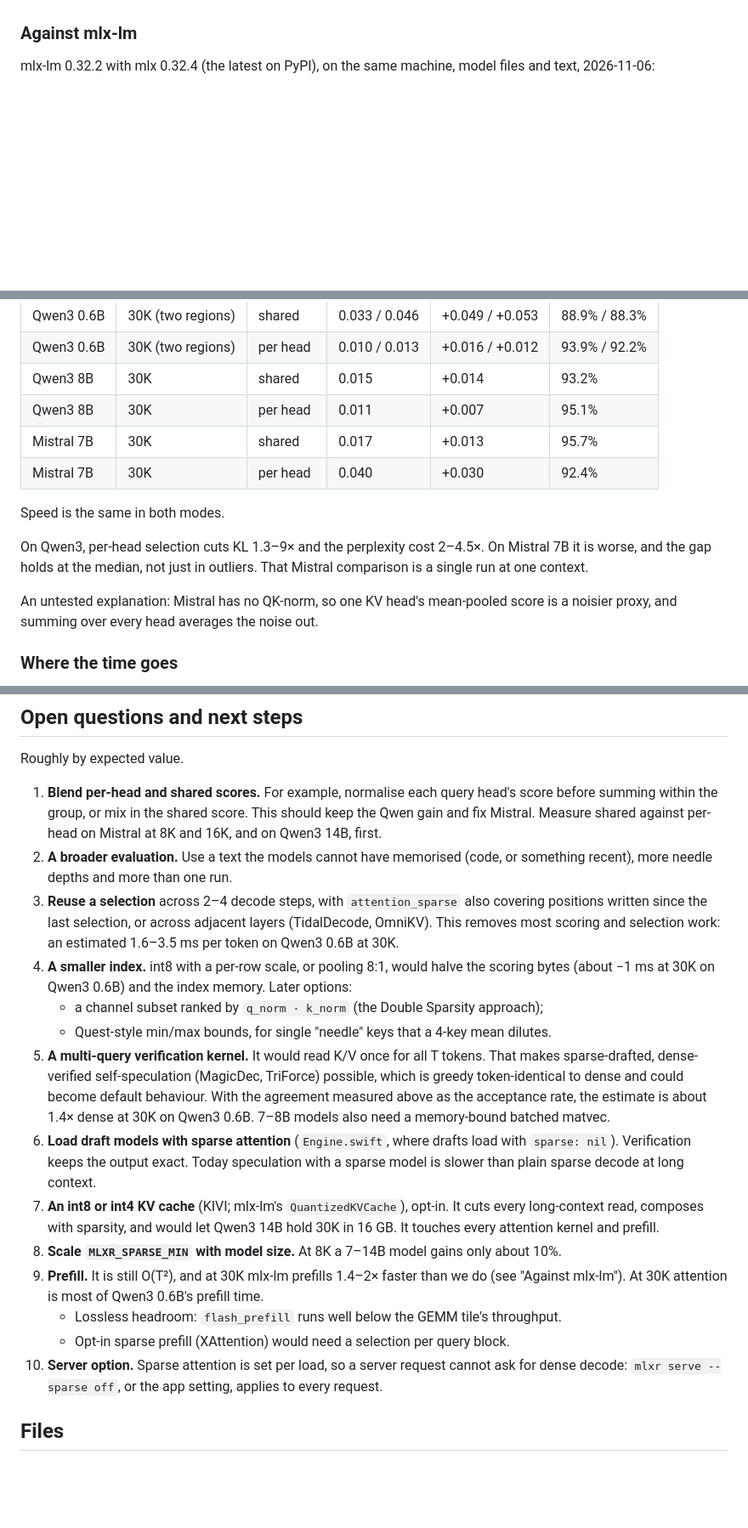
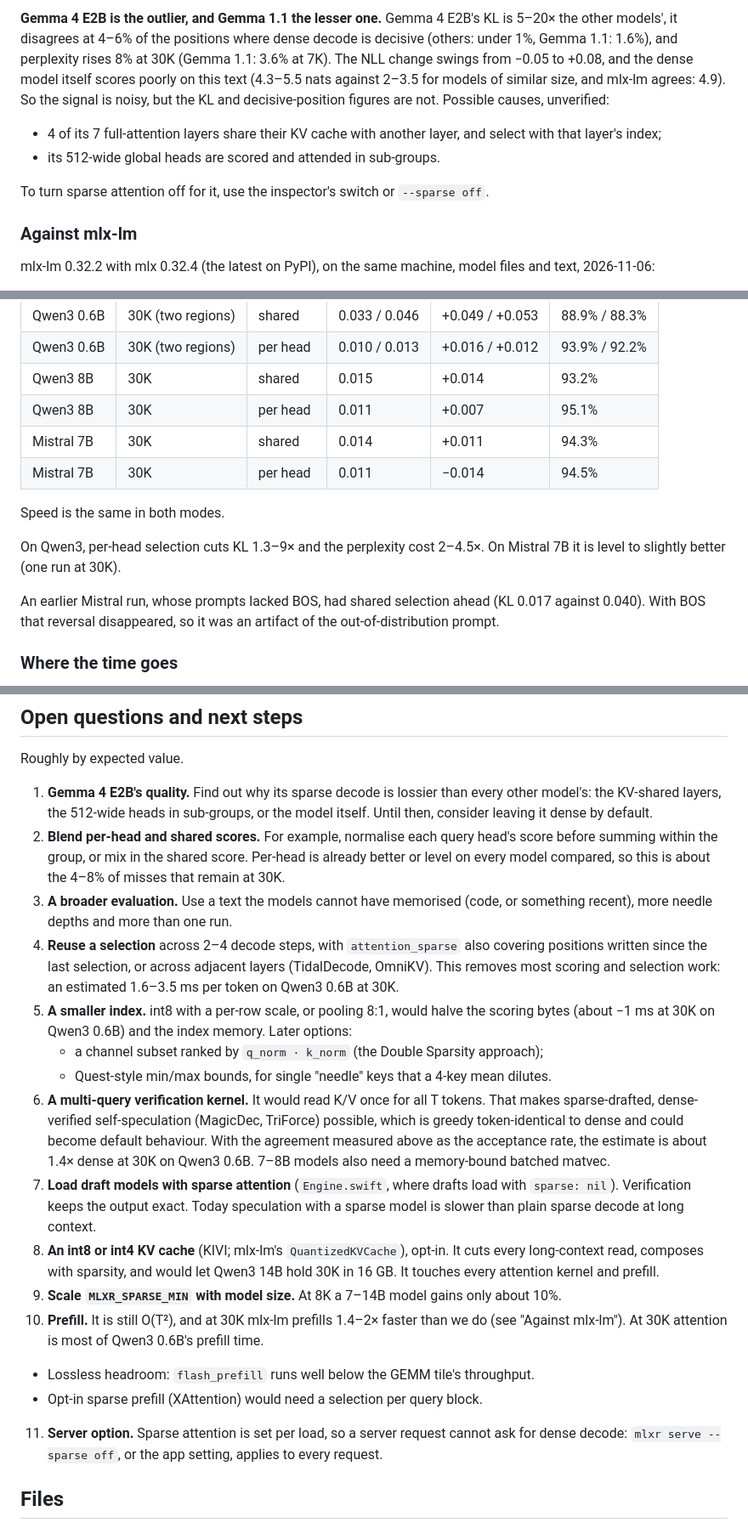
Before and after one commit to BackendStack21/mlx-runner, a Markdown page: docs/sparse-decode-attention.md, 3 parts joined by grey strips. Shown at 85% size. Drawn GitHub-style; blank space fills up the shorter version.

```diff
--- a/docs/sparse-decode-attention.md
+++ b/docs/sparse-decode-attention.md
@@ -186,3 +220,14 @@ Notes:
+**Gemma 4 E2B is the outlier, and Gemma 1.1 the lesser one.** Gemma 4 E2B's KL is 5–20× the other
+models', it disagrees at 4–6% of the positions where dense decode is decisive (others: under 1%,
+Gemma 1.1: 1.6%), and perplexity rises 8% at 30K (Gemma 1.1: 3.6% at 7K). The NLL
+change swings from −0.05 to +0.08, and the dense model itself scores poorly on this text (4.3–5.5
+nats against 2–3.5 for models of similar size, and mlx-lm agrees: 4.9). So the signal is noisy,
+but the KL and decisive-position figures are not. Possible causes, unverified:
+- 4 of its 7 full-attention layers share their KV cache with another layer, and select with that
+  layer's index;
+- its 512-wide global heads are scored and attended in sub-groups.
+
+To turn sparse attention off for it, use the inspector's switch or `--sparse off`.
 
 ### Against mlx-lm
 
@@ -242,17 +287,16 @@ GEMMs. Ingesting a 30K-token prompt takes about 83 s on Qwen3 0.6B and 280 s on
 | Qwen3 0.6B | 30K (two regions) | per head | 0.010 / 0.013 | +0.016 / +0.012 | 93.9% / 92.2% |
 | Qwen3 8B | 30K | shared | 0.015 | +0.014 | 93.2% |
 | Qwen3 8B | 30K | per head | 0.011 | +0.007 | 95.1% |
-| Mistral 7B | 30K | shared | 0.017 | +0.013 | 95.7% |
-| Mistral 7B | 30K | per head | 0.040 | +0.030 | 92.4% |
+| Mistral 7B | 30K | shared | 0.014 | +0.011 | 94.3% |
+| Mistral 7B | 30K | per head | 0.011 | −0.014 | 94.5% |
 
 Speed is the same in both modes.
 
 On Qwen3, per-head selection cuts KL 1.3–9× and the perplexity cost 2–4.5×. On Mistral 7B it is
-worse, and the gap holds at the median, not just in outliers. That Mistral comparison is a single
-run at one context.
+level to slightly better (one run at 30K).
 
-An untested explanation: Mistral has no QK-norm, so one KV head's mean-pooled score is a noisier
-proxy, and summing over every head averages the noise out.
+An earlier Mistral run, whose prompts lacked BOS, had shared selection ahead (KL 0.017 against
+0.040). With BOS that reversal disappeared, so it was an artifact of the out-of-distribution prompt.
 
 ### Where the time goes
 
@@ -355,35 +399,38 @@ Measured with the kernel timing; none changed the output.
 
 Roughly by expected value.
 
-1. **Blend per-head and shared scores.** For example, normalise each query head's score before
-   summing within the group, or mix in the shared score. This should keep the Qwen gain and fix
-   Mistral. Measure shared against per-head on Mistral at 8K and 16K, and on Qwen3 14B, first.
-2. **A broader evaluation.** Use a text the models cannot have memorised (code, or something
+1. **Gemma 4 E2B's quality.** Find out why its sparse decode is lossier than every other model's:
+   the KV-shared layers, the 512-wide heads in sub-groups, or the model itself. Until then, consider
+   leaving it dense by default.
+2. **Blend per-head and shared scores.** For example, normalise each query head's score before
+   summing within the group, or mix in the shared score. Per-head is already better or level on every
+   model compared, so this is about the 4–8% of misses that remain at 30K.
+3. **A broader evaluation.** Use a text the models cannot have memorised (code, or something
    recent), more needle depths and more than one run.
-3. **Reuse a selection** across 2–4 decode steps, with `attention_sparse` also covering positions
+4. **Reuse a selection** across 2–4 decode steps, with `attention_sparse` also covering positions
    written since the last selection, or across adjacent layers (TidalDecode, OmniKV). This removes
    most scoring and selection work: an estimated 1.6–3.5 ms per token on Qwen3 0.6B at 30K.
-4. **A smaller index.** int8 with a per-row scale, or pooling 8:1, would halve the scoring bytes (about
+5. **A smaller index.** int8 with a per-row scale, or pooling 8:1, would halve the scoring bytes (about
    −1 ms at 30K on Qwen3 0.6B) and the index memory. Later options:
    - a channel subset ranked by `q_norm · k_norm` (the Double Sparsity approach);
    - Quest-style min/max bounds, for single "needle" keys that a 4-key mean dilutes.
-5. **A multi-query verification kernel.** It would read K/V once for all T tokens. That makes
+6. **A multi-query verification kernel.** It would read K/V once for all T tokens. That makes
    sparse-drafted, dense-verified self-speculation (MagicDec, TriForce) possible, which is greedy
    token-identical to dense and could become default behaviour. With the agreement measured above as
    the acceptance rate, the estimate is about 1.4× dense at 30K on Qwen3 0.6B. 7–8B models also need
    a memory-bound batched matvec.
-6. **Load draft models with sparse attention** (`Engine.swift`, where drafts load with
+7. **Load draft models with sparse attention** (`Engine.swift`, where drafts load with
    `sparse: nil`). Verification keeps the output exact. Today speculation with a sparse model is
    slower than plain sparse decode at long context.
-7. **An int8 or int4 KV cache** (KIVI; mlx-lm's `QuantizedKVCache`), opt-in. It cuts every
+8. **An int8 or int4 KV cache** (KIVI; mlx-lm's `QuantizedKVCache`), opt-in. It cuts every
    long-context read, composes with sparsity, and would let Qwen3 14B hold 30K in 16 GB. It touches
    every attention kernel and prefill.
-8. **Scale `MLXR_SPARSE_MIN` with model size.** At 8K a 7–14B model gains only about 10%.
-9. **Prefill.** It is still O(T²), and at 30K mlx-lm prefills 1.4–2× faster than we do (see "Against
+9. **Scale `MLXR_SPARSE_MIN` with model size.** At 8K a 7–14B model gains only about 10%.
+10. **Prefill.** It is still O(T²), and at 30K mlx-lm prefills 1.4–2× faster than we do (see "Against
    mlx-lm"). At 30K attention is most of Qwen3 0.6B's prefill time.
    - Lossless headroom: `flash_prefill` runs well below the GEMM tile's throughput.
    - Opt-in sparse prefill (XAttention) would need a selection per query block.
-10. **Server option.** Sparse attention is set per load, so a server request cannot ask for dense
+11. **Server option.** Sparse attention is set per load, so a server request cannot ask for dense
     decode: `mlxr serve --sparse off`, or the app setting, applies to every request.
 
 ## Files
```
Also changed, not shown: other parts of docs/sparse-decode-attention.md (+46 -12 lines), CHANGELOG.md (+18 -3 lines), README.md (+1 -1 lines).
